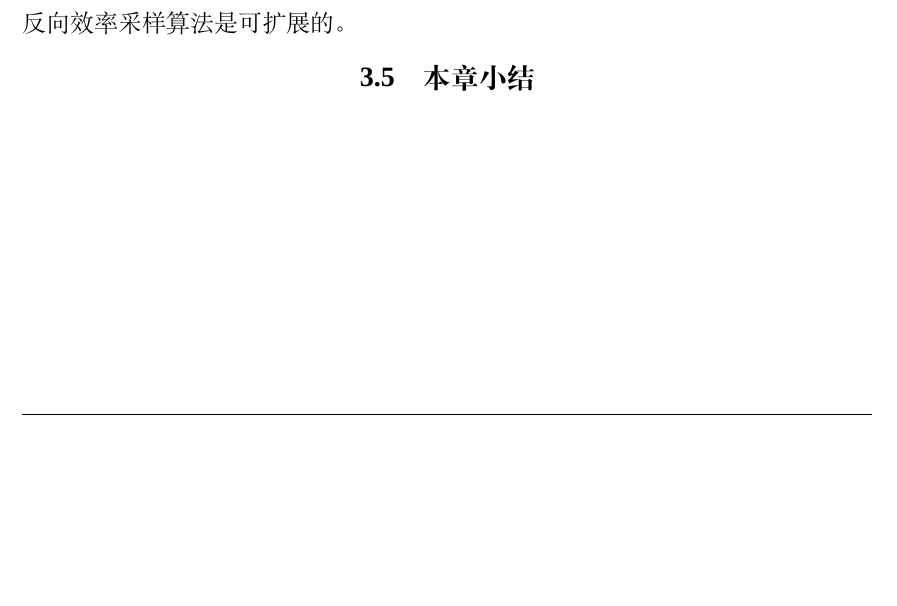
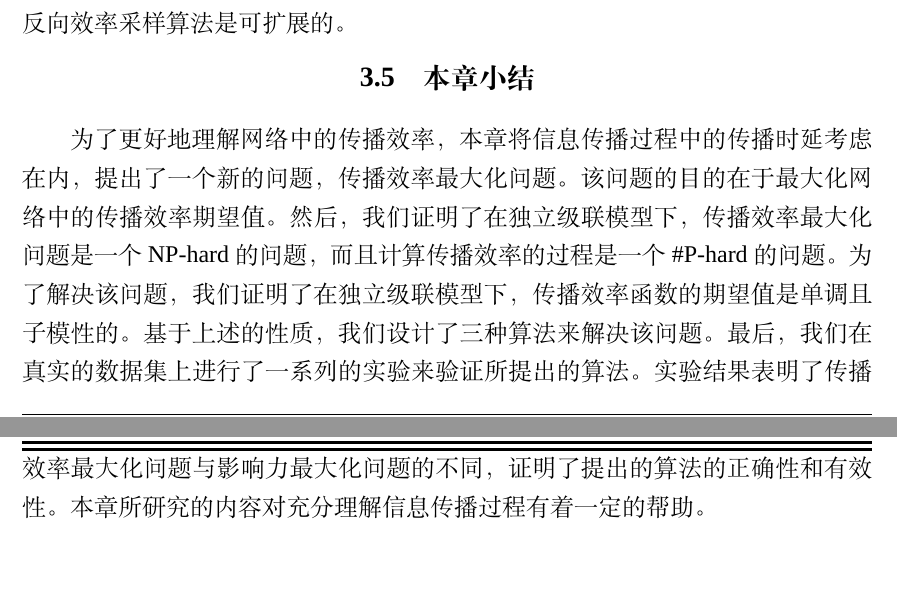
Before and after one commit to zhuxiang/nudtpaper, a LaTeX thesis (thesis.tex, which reads data/chap03.tex): part of page 51 of 61 before the commit and two parts of pages 51 and 52 of 61 after it, the two joined at a grey line, cut so that both start at the same text, the shorter picture padded with empty space. Compiled offline with XeLaTeX; a missing font is replaced by an installed copy or a similar font.

Commit message:
finish chapter 3

```diff
--- a/data/chap03.tex
+++ b/data/chap03.tex
@@ -573,3 +573,4 @@ $\cdots$，直到50。对于惰性贪心算法，我们根据之前相关的工
 本小节进行了反向效率采样算法的可扩展性实验。实验使用\textit{DBLP}网络来生成各种大小的子图。生成过程如下所示。首先，我们随机地选取图中的一个节点，然后做宽度优先搜索来添加边到子图中，该过程直到子图的大小满足要求时停止。如果宽度优先搜索过程在子图大小没有满足前就停止了，那么在重新随机地选择一个不在目前子图中的节点，继续进行宽度优先搜索，重复上述过程直到满足要求。利用该方法，我们可以得到各种大小的子图。本小节的实验中，我们令子图的边的大小从$m=1,000$到$m=1,000,000$变化，然后运行反向效率采样算法，记录运行的时间。在均匀独立级联模型以及加权独立级联模型下的实验结果如图\ref{fig:scalability}所示。由图可知，随着图大小的增长，运行时间的增长是线性的。因此，反向效率采样算法是可扩展的。
 \section{本章小结}
 \label{3sec:conclusion}
+为了更好地理解网络中的传播效率，本章将信息传播过程中的传播时延考虑在内，提出了一个新的问题，传播效率最大化问题。该问题的目的在于最大化网络中的传播效率期望值。然后，我们证明了在独立级联模型下，传播效率最大化问题是一个NP-hard的问题，而且计算传播效率的过程是一个\#P-hard的问题。为了解决该问题，我们证明了在独立级联模型下，传播效率函数的期望值是单调且子模性的。基于上述的性质，我们设计了三种算法来解决该问题。最后，我们在真实的数据集上进行了一系列的实验来验证所提出的算法。实验结果表明了传播效率最大化问题与影响力最大化问题的不同，证明了提出的算法的正确性和有效性。本章所研究的内容对充分理解信息传播过程有着一定的帮助。
```
